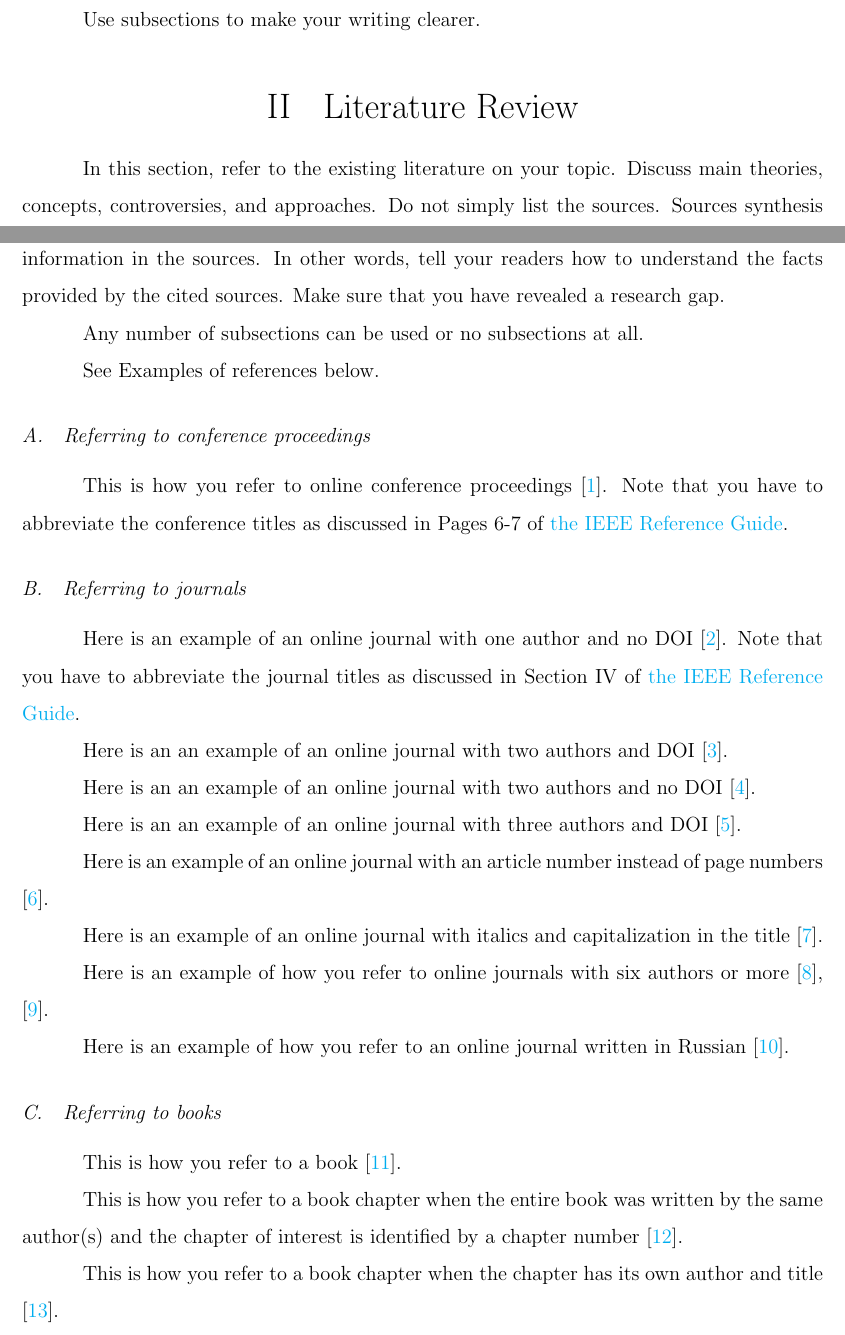
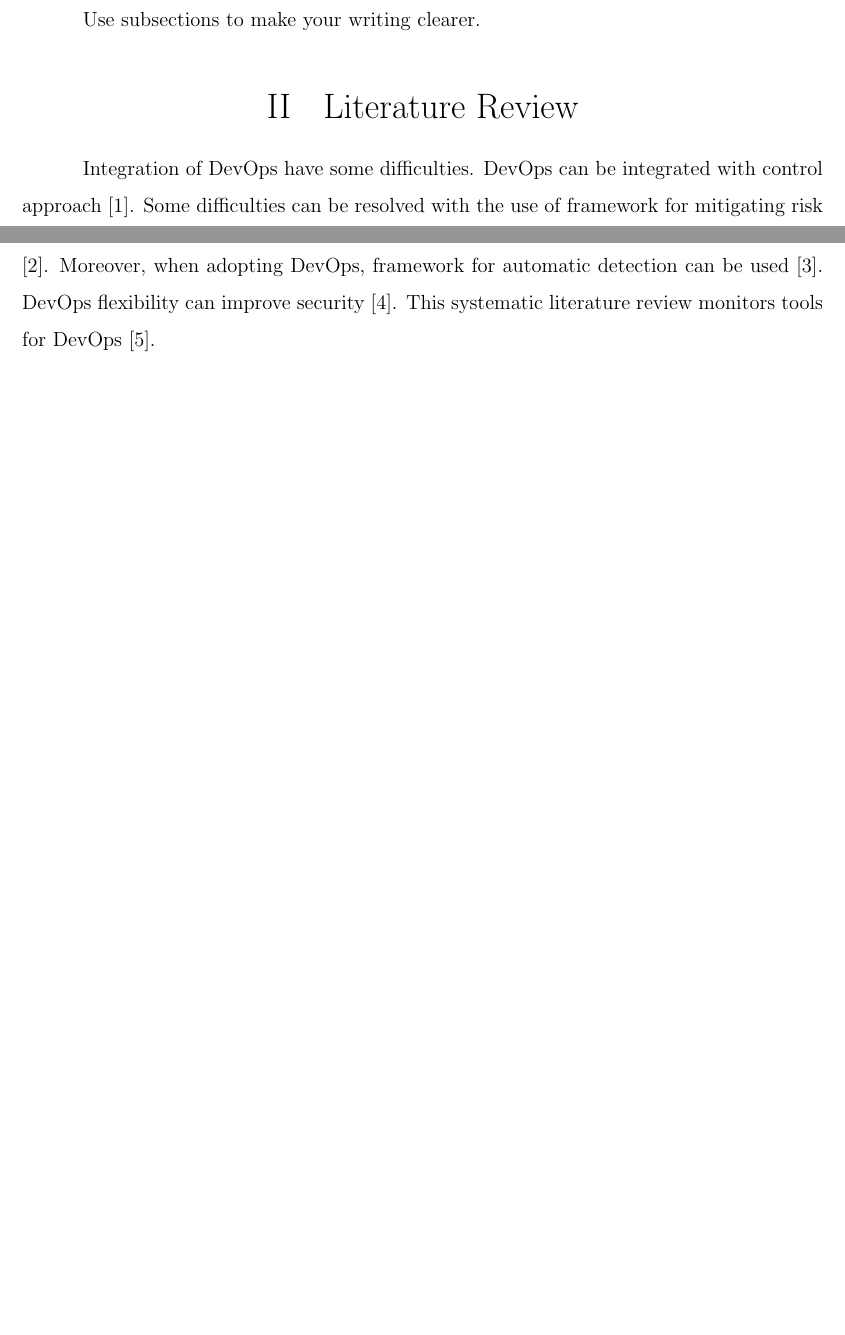
Before and after one commit to almax07082005/ResearchProposal, a LaTeX document (main.tex): two parts of pages 2 and 3 of 9 before the commit and two parts of pages 2 and 3 of 4 after it, joined at a grey line, cut so that both start at the same text, the shorter picture padded with empty space. Compiled offline with pdfLaTeX.

Commit message:
Update LR section (#2)
* Update README.md

* Update LR section

```diff
--- a/main.tex
+++ b/main.tex
@@ -46,8 +46,8 @@
 \DeclareCaptionLabelSeparator{figSep}{.\quad}
 \captionsetup[figure]{labelfont={normalfont}, name={Fig.}, labelsep=period}
 \captionsetup[table]{labelfont={normalfont}, name={TABLE}, labelsep={newline}}
-\title{Research Proposal Title}
-\author{Your First Name + Last Name}
+\title{Research Proposal}
+\author{Ilona, Egor, Maksim}
 
 \affil{Innopolis University}
 
@@ -86,40 +86,6 @@ This is now you cite equations in your text: \textit{Equation (\ref{my_first_eqn
 \subsection{Title of subsection 2}
 Use subsections to make your writing clearer.
 \section{Literature Review}
-In this section, refer to the existing literature on your topic. Discuss main theories, concepts, controversies, and approaches. Do not simply list the sources. Sources synthesis is required: compare and contrast the literature. Once you have done that, interpret the information in the sources. In other words, tell your readers how to understand the facts provided by the cited sources. Make sure that you have revealed a research gap.
 
-Any number of subsections can be used or no subsections at all.
+Integration of DevOps have some difficulties. DevOps can be integrated with control approach [1]. Some difficulties can be resolved with the use of framework for mitigating risk [2]. Moreover, when adopting DevOps, framework for automatic detection can be used [3]. DevOps flexibility can improve security [4]. This systematic literature review monitors tools for DevOps [5].
 
-See Examples of references below.
-\subsection{Referring to conference proceedings}
-\label{sec:subsection1}
-
-This is how you refer to online conference proceedings \cite{FosterEtAl:2003}. Note that you have to abbreviate the conference titles as discussed in Pages 6-7 of \href{https://journals.ieeeauthorcenter.ieee.org/wp-content/uploads/sites/7/IEEE_Reference_Guide.pdf}{the IEEE Reference Guide}.
-
-\subsection{Referring to journals}
-\label{sec:subsection2}
-
-Here is an example of an online journal with one author and no DOI \cite{Poock2002GraduateSO}. Note that you have to abbreviate the journal titles as discussed in Section IV of \href{https://journals.ieeeauthorcenter.ieee.org/wp-content/uploads/sites/7/IEEE_Reference_Guide.pdf}{the IEEE Reference Guide}.
-
-Here is an an example of an online journal with two authors and DOI \cite{Hullinger2014STUDENTAE}.
-
-Here is an an example of an online journal with two authors and no DOI \cite{Oswalt2007WhatTD}.
-
-Here is an an example of an online journal with three authors and DOI \cite{PARK2022144}.
-
-Here is an example of an online journal with an article number instead of page numbers \cite{HERNANDEZRUIZ2022101953}.
-
-Here is an example of an online journal with italics and capitalization in the title \cite{BAKHRIANSYAH2022101114}.
-
-Here is an example of how you refer to online journals with six authors or more \cite{VACHON202121}, \cite{Stewart}.
-
-Here is an example of how you refer to an online journal written in Russian \cite{Bulatov}.
-
-\subsection{Referring to books}
-\label{sec:subsection3}
-
-This is how you refer to a book \cite{Mazza}.
-
-This is how you refer to a book chapter when the entire book was written by the same author(s) and the chapter of interest is identified by a chapter number \cite{peyret2012:ch7}.
-
-This is how you refer to a book chapter when the chapter has its own author and title \cite{Mihalcea:2006}.
```
Also changed, not shown: README.md, main.pdf, main.tex (34 more changed lines).
